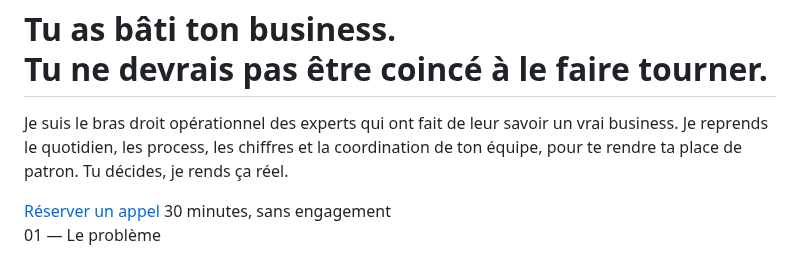
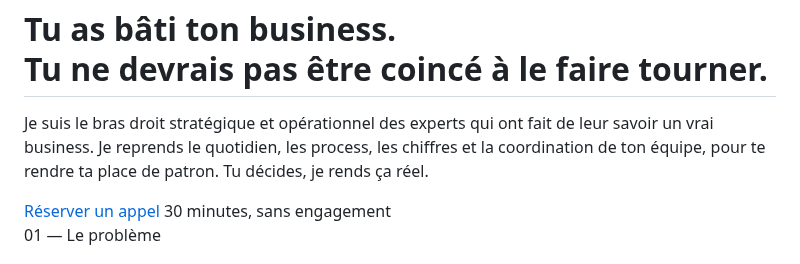
Before and after one commit to PierreAssist/pierreassist, a Markdown page: index.md, the part around the change. GitHub-like rendering.

```diff
--- a/index.md
+++ b/index.md
@@ -6,7 +6,7 @@
     <span class="italic text-accent">Tu ne devrais pas</span> être coincé à le faire tourner.
   </h1>
   <p class="rise mt-8 text-lg sm:text-xl text-inksoft max-w-2xl leading-relaxed" style="animation-delay:.3s">
-    Je suis le bras droit opérationnel des experts qui ont fait de leur savoir un vrai business. Je reprends le quotidien, les process, les chiffres et la coordination de ton équipe, pour te rendre ta place de patron. Tu décides, je rends ça réel.
+    Je suis le bras droit stratégique et opérationnel des experts qui ont fait de leur savoir un vrai business. Je reprends le quotidien, les process, les chiffres et la coordination de ton équipe, pour te rendre ta place de patron. Tu décides, je rends ça réel.
   </p>
   <div class="rise mt-10 flex flex-wrap items-center gap-5" style="animation-delay:.45s">
     <a href="#cta" class="inline-flex items-center gap-2 px-7 py-3.5 bg-accent text-paper rounded-full font-medium hover:bg-accentdark transition">
```
